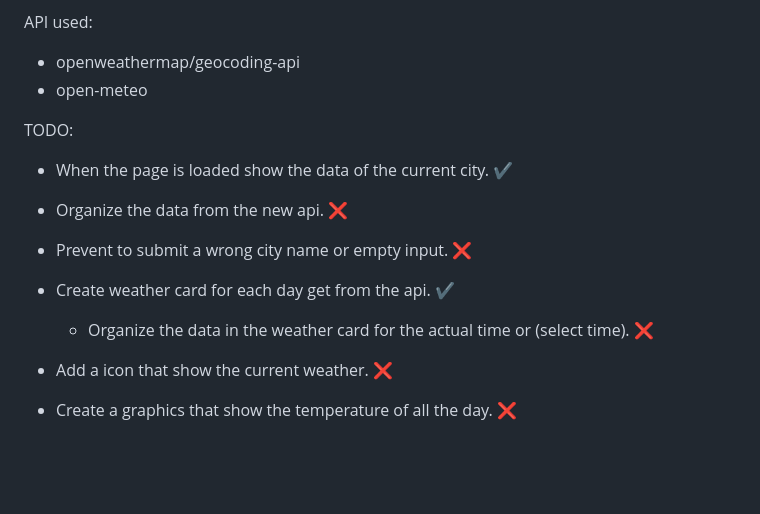
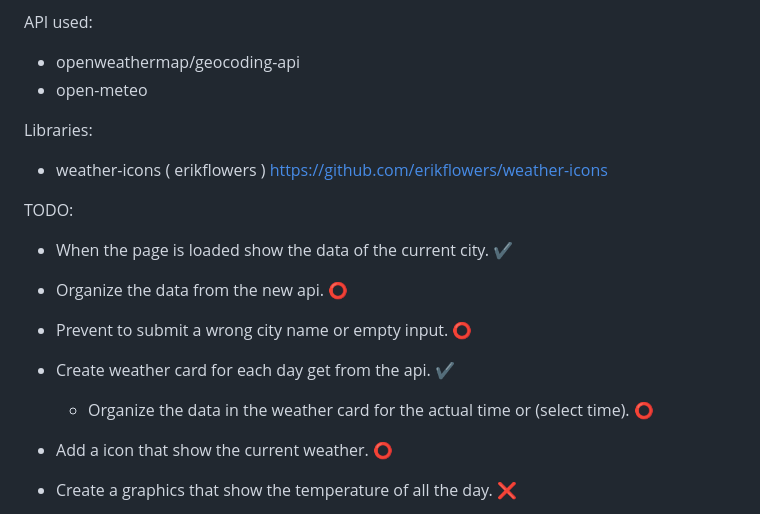
Before and after one commit to LucioFurnari/Weather-App, a Markdown page: README.md, the part around the change. Rendered like a GitHub page; blank space fills up the shorter version.

```diff
--- a/README.md
+++ b/README.md
@@ -11,15 +11,18 @@ API used:
 - openweathermap/geocoding-api
 - open-meteo
 
+Libraries:
+- weather-icons ( erikflowers ) https://github.com/erikflowers/weather-icons
+
 <!-- ❌ ✔️ ⭕ ❓ -->
 TODO:
 - When the page is loaded show the data of the current city. ✔️
 
-- Organize the data from the new api. ❌
-- Prevent to submit a wrong city name or empty input. ❌
+- Organize the data from the new api. ⭕
+- Prevent to submit a wrong city name or empty input. ⭕
 - Create weather card for each day get from the api. ✔️
-  - Organize the data in the weather card for the actual time or (select time). ❌
-- Add a icon that show the current weather. ❌
+  - Organize the data in the weather card for the actual time or (select time). ⭕
+- Add a icon that show the current weather. ⭕
 
 - Create a graphics that show the temperature of all the day. ❌
   - Use svg path to add and connects lines.
```
